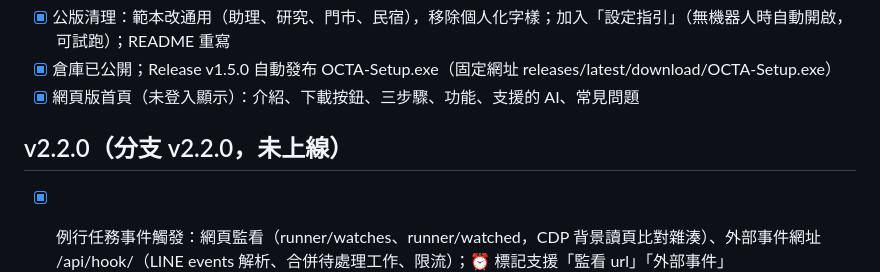
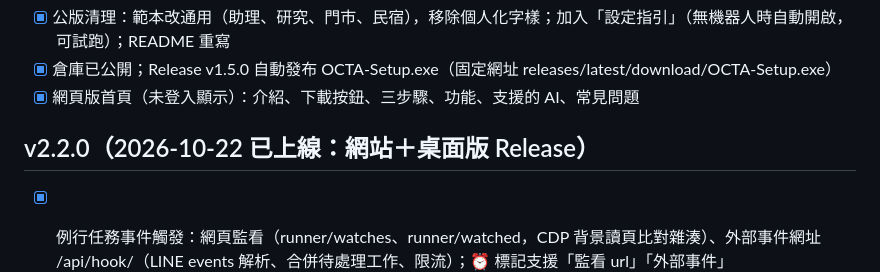
Before and after one commit to typeu910722-gife/ebot, a Markdown page: PROGRESS.md, the part around the change. Rendered like a GitHub page.

Commit message:
progress: v2.2.0 live
Co-Authored-By: Claude Opus 5.5 <noreply@anthropic.com>
Claude-Session: https://claude.ai/code/session_01Uug2tqN2kAyhq9cDKQUS7B

```diff
--- a/PROGRESS.md
+++ b/PROGRESS.md
@@ -51,7 +51,7 @@
 - [x] 公版清理：範本改通用（助理、研究、門市、民宿），移除個人化字樣；加入「設定指引」（無機器人時自動開啟，可試跑）；README 重寫
 - [x] 倉庫已公開；Release v1.5.0 自動發布 OCTA-Setup.exe（固定網址 releases/latest/download/OCTA-Setup.exe）
 - [x] 網頁版首頁（未登入顯示）：介紹、下載按鈕、三步驟、功能、支援的 AI、常見問題
-## v2.2.0（分支 v2.2.0，未上線）
+## v2.2.0（2026-10-22 已上線：網站＋桌面版 Release）
 - [x] 例行任務事件觸發：網頁監看（runner/watches、runner/watched，CDP 背景讀頁比對雜湊）、外部事件網址 /api/hook/<key>（LINE events 解析、合併待處理工作、限流）；⏰ 標記支援「監看 url」「外部事件」
 - [x] Grok 引擎（官方 Grok CLI）；Grok Bot 引擎（grok-bot-cli / gbot）＋帶入機器人（grokbot/list、kind=list 工作）
 - [x] 測試：webhook、監看、gbot 假 CLI 端對端、UI（觸發表單、帶入）、API 31 項
```
